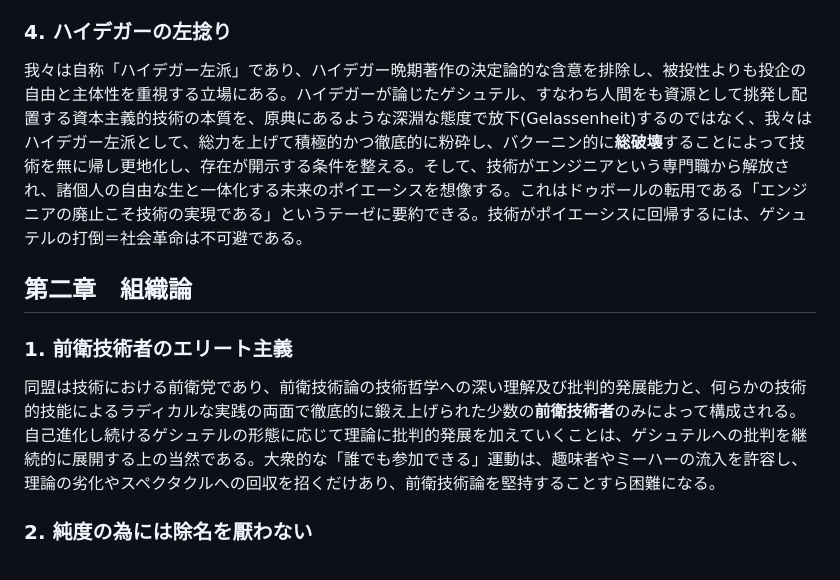
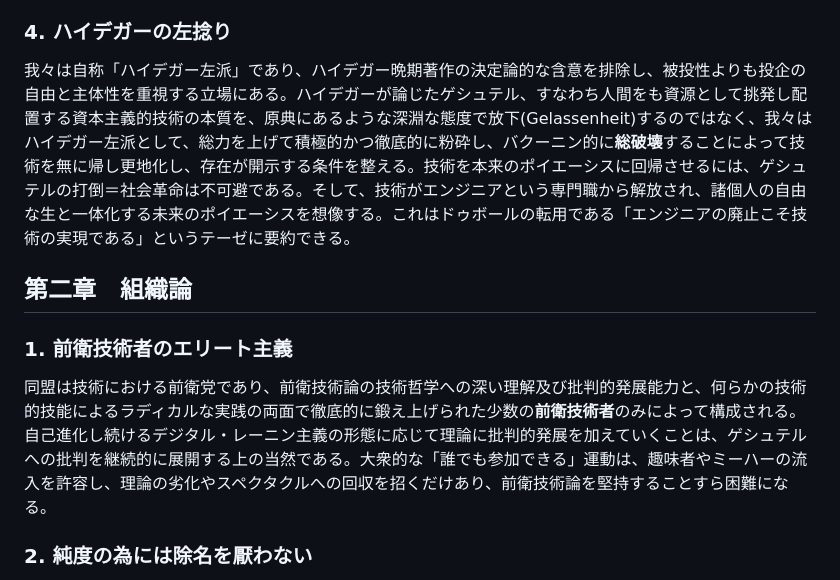
Before and after one commit to avant-garde-tech/avant-garde-tech.github.io, a Markdown page: readme.md, the part around the change. GitHub-like rendering.

```diff
--- a/readme.md
+++ b/readme.md
@@ -18,12 +18,12 @@
 既存の技術運動は、どれも技術を道具的理性としか見ておらず、技術の権力性に無自覚である。自由ソフトウェア運動やオープンソースは、自由な技術を掲げつつも、結局は資本主義の補完物に留まっている。ただ、自由と協力を重んじるハッカー文化は尊敬する。暗号アナキズムは市場原理主義的で右派的だとして批判に値するが、匿名性を近代的主体の脱構築として転用する。左派加速主義はカウツキーの資本主義自壊論の出来の悪い後継に過ぎず、右派加速主義は単なる能天気な技術楽観主義だ。これらの潮流では資本主義スペクタクルへの根源的批判が出来ず、ゲシュテルの極北＝デジタル・レーニン主義を前に敗れ去っていく運命にあるだろう。我々は、技術を革命の手段にする奴らとは違い、技術それ自体を革命する、政治的実践による存在論的革命を指向する。
 
 ### 4. ハイデガーの左捻り
-我々は自称「ハイデガー左派」であり、ハイデガー晩期著作の決定論的な含意を排除し、被投性よりも投企の自由と主体性を重視する立場にある。ハイデガーが論じたゲシュテル、すなわち人間をも資源として挑発し配置する資本主義的技術の本質を、原典にあるような深淵な態度で放下(Gelassenheit)するのではなく、我々はハイデガー左派として、総力を上げて積極的かつ徹底的に粉砕し、バクーニン的に**総破壊**することによって技術を無に帰し更地化し、存在が開示する条件を整える。そして、技術がエンジニアという専門職から解放され、諸個人の自由な生と一体化する未来のポイエーシスを想像する。これはドゥボールの転用である「エンジニアの廃止こそ技術の実現である」というテーゼに要約できる。技術がポイエーシスに回帰するには、ゲシュテルの打倒＝社会革命は不可避である。
+我々は自称「ハイデガー左派」であり、ハイデガー晩期著作の決定論的な含意を排除し、被投性よりも投企の自由と主体性を重視する立場にある。ハイデガーが論じたゲシュテル、すなわち人間をも資源として挑発し配置する資本主義的技術の本質を、原典にあるような深淵な態度で放下(Gelassenheit)するのではなく、我々はハイデガー左派として、総力を上げて積極的かつ徹底的に粉砕し、バクーニン的に**総破壊**することによって技術を無に帰し更地化し、存在が開示する条件を整える。技術を本来のポイエーシスに回帰させるには、ゲシュテルの打倒＝社会革命は不可避である。そして、技術がエンジニアという専門職から解放され、諸個人の自由な生と一体化する未来のポイエーシスを想像する。これはドゥボールの転用である「エンジニアの廃止こそ技術の実現である」というテーゼに要約できる。
 
 ## 第二章　組織論
 
 ### 1. 前衛技術者のエリート主義
-同盟は技術における前衛党であり、前衛技術論の技術哲学への深い理解及び批判的発展能力と、何らかの技術的技能によるラディカルな実践の両面で徹底的に鍛え上げられた少数の**前衛技術者**のみによって構成される。自己進化し続けるゲシュテルの形態に応じて理論に批判的発展を加えていくことは、ゲシュテルへの批判を継続的に展開する上の当然である。大衆的な「誰でも参加できる」運動は、趣味者やミーハーの流入を許容し、理論の劣化やスペクタクルへの回収を招くだけあり、前衛技術論を堅持することすら困難になる。
+同盟は技術における前衛党であり、前衛技術論の技術哲学への深い理解及び批判的発展能力と、何らかの技術的技能によるラディカルな実践の両面で徹底的に鍛え上げられた少数の**前衛技術者**のみによって構成される。自己進化し続けるデジタル・レーニン主義の形態に応じて理論に批判的発展を加えていくことは、ゲシュテルへの批判を継続的に展開する上の当然である。大衆的な「誰でも参加できる」運動は、趣味者やミーハーの流入を許容し、理論の劣化やスペクタクルへの回収を招くだけあり、前衛技術論を堅持することすら困難になる。
 
 ### 2. 純度の為には除名を厭わない
 同盟は、平等主義的な組織構造を採用する。代表者や公式の役職、ヒエラルキーは存在してはならない。原則的に公式の意思決定は会議で行い、熟議の上でコンセンサスで全員の合意によって採択する。ただし、この平等は必ずしも自由を意味しない。誇り高い前衛技術者として、勝手気ままな行動は許されず、常に同志の間の相互監視の網目の中に置かれる。理論を歪曲した者、ゲシュテルへ妥協した者、敵に寝返った者は即座に除名される。これはシチュアシオニスト・インターナショナル伝統の厳格な組織原理の継承である。
```
